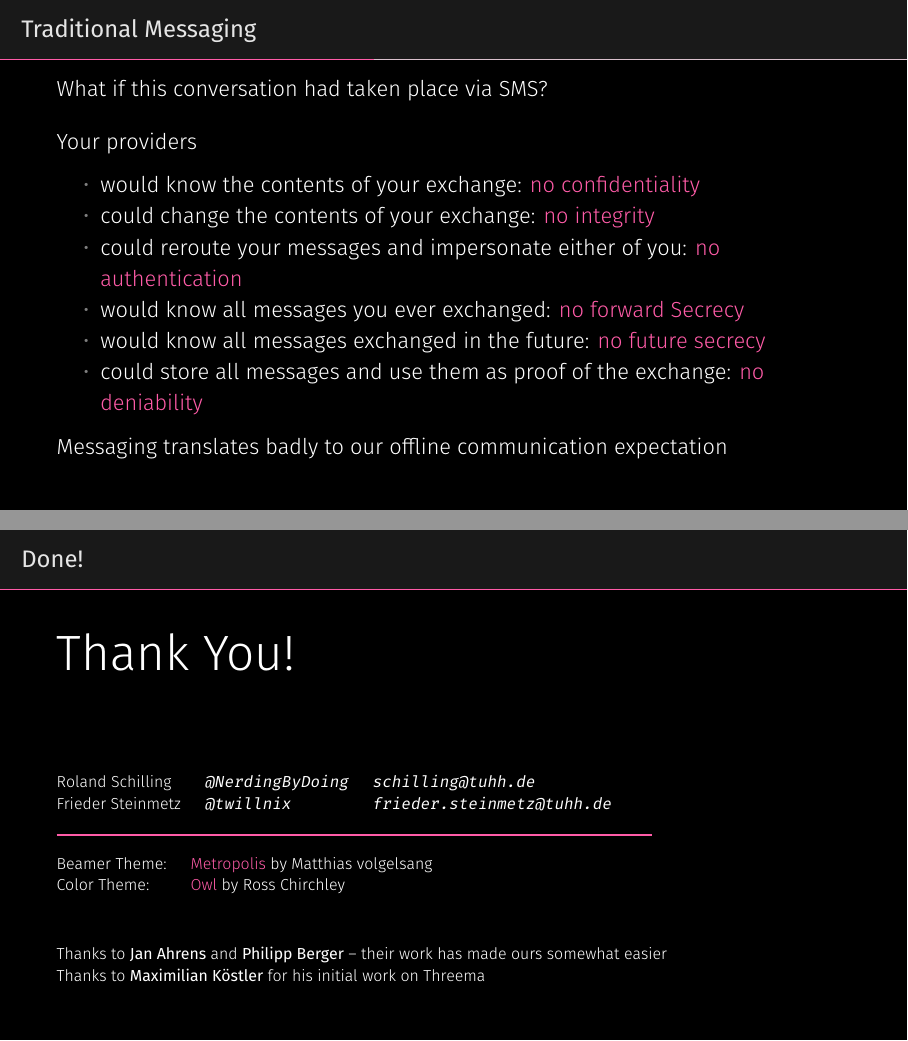
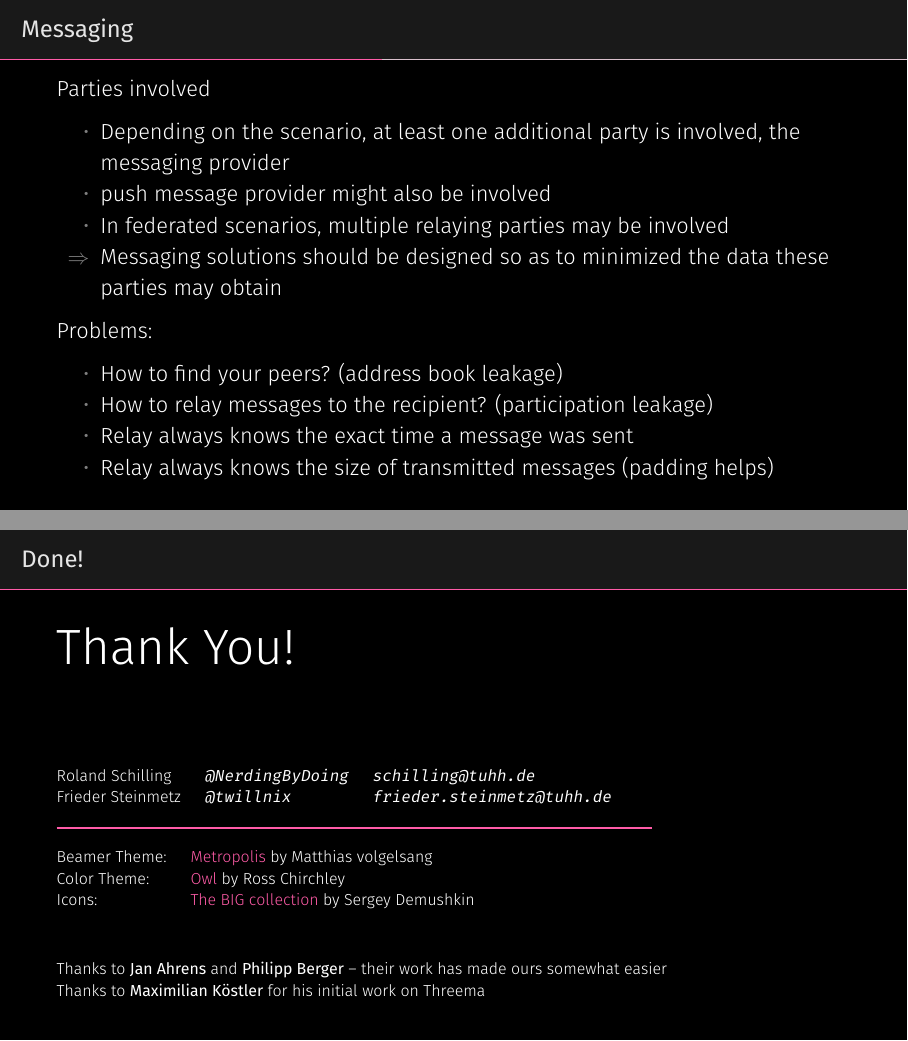
Before and after one commit to corrupt/33c3-Talk-Slides, LaTeX slides (slides.tex): pages 10 and 22 of 22 before the commit and pages 12 and 25 of 25 after it, joined at a grey line. Compiled offline with XeLaTeX.

Commit message:
started adding graphics

```diff
--- a/slides.tex
+++ b/slides.tex
@@ -18,6 +18,7 @@
 \usepackage[]{graphicx}
 \usepackage[]{url}
 \usepackage[utf8]{inputenc}
+\usepackage[]{hyperref}
 
 \usepackage{xspace}
 \newcommand{\themename}{\textbf{\textsc{metropolis}}\xspace}
@@ -122,6 +154,30 @@ Security in Distributed Applications}
 \end{frame}
 
 \section{Enter Messaging Services}
+
+\begin{frame}
+	\frametitle{Messaging}
+	\centering
+	\includegraphics[width=.75\textwidth]{img/messaging.pdf}
+\end{frame}
+
+\begin{frame}
+	\frametitle{Messaging}
+	Parties involved
+	\begin{itemize}
+		\item Depending on the scenario, at least one additional party is involved, the messaging provider
+		\item push message provider might also be involved
+		\item In federated scenarios, multiple relaying parties may be involved
+		\item[$\Rightarrow$] Messaging solutions should be designed so as to minimized the data these parties may obtain
+	\end{itemize}
+	Problems:
+	\begin{itemize}
+		\item How to find your peers? (address book leakage)
+		\item How to relay messages to the recipient? (participation leakage)
+		\item Relay always knows the exact time a message was sent
+		\item Relay always knows the size of transmitted messages (padding helps)
+	\end{itemize}
+\end{frame}
 
 \begin{frame}
 	\frametitle{Traditional Messaging}
@@ -258,8 +314,9 @@ Security in Distributed Applications}
 	\end{tabular}\\[1em]
 	\alert{\rule{.75\textwidth}{1pt}}\\[1em]
 	\begin{tabular}{@{}ll}
-		Beamer Theme: & \alert{\hyperlink{https://github.com/matze/mtheme}{Metropolis}} by Matthias volgelsang\\
-		Color Theme: & \alert{\hyperlink{https://github.com/rchurchley/beamercolortheme-owl}{Owl}} by Ross Chirchley \\
+		Beamer Theme: & \alert{\href{https://github.com/matze/mtheme}{Metropolis}} by Matthias volgelsang\\
+		Color Theme: & \alert{\href{https://github.com/rchurchley/beamercolortheme-owl}{Owl}} by Ross Chirchley \\
+		Icons: & \alert{\href{https://thenounproject.com/mockturtle/collection/big/}{The BIG collection}} by Sergey Demushkin\\
 	\end{tabular}\\[3em]
 	Thanks to \textbf{Jan Ahrens} and \textbf{Philipp Berger} -- their work has made ours somewhat easier\\
 	Thanks to \textbf{Maximilian Köstler} for his initial work on Threema
```
Also changed, not shown: img/conversation.eps (added), img/conversation.pdf (added), img/conversation.svg (added), img/messaging.pdf (added), img/noun_396577_cc.svg (added), img/noun_547774_cc.svg (added), img/noun_547805_cc.svg (added), img/noun_597628_cc.svg (added), img/pfs.pdf (added), img/pfs.svg (added), out/slides.pdf, slides.tex (33 more changed lines).
